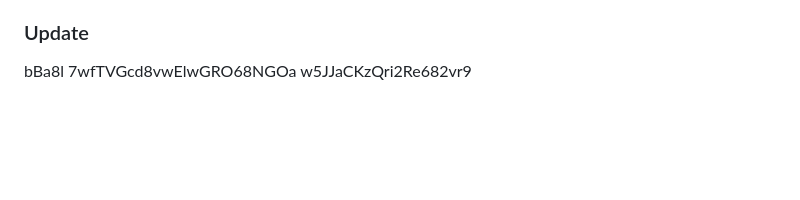
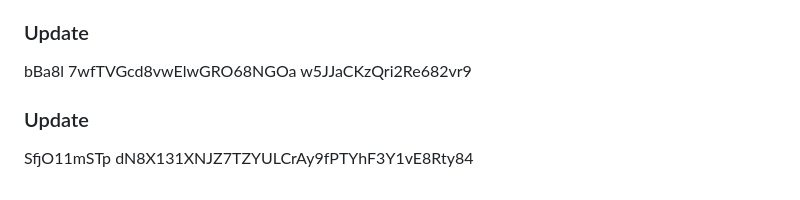
Before and after one commit to nuk3sk4te/docker-exercices, a Markdown page: first-python/README.md, the part around the change. GitHub-like rendering; blank space fills up the shorter version.

```diff
--- a/first-python/README.md
+++ b/first-python/README.md
@@ -951,3 +951,5 @@ beJasBouPgaejoyC5e5IteBSBeHyZkiv Z4nj0ln1BiOmJfSgy
 vcJpMmyir8qfUSXhqYuLWVxRkvrNVf5oSNCfse7sKerOkT6FZG
 ### Update
 bBa8l 7wfTVGcd8vwElwGRO68NGOa w5JJaCKzQri2Re682vr9
+### Update
+SfjO11mSTp dN8X131XNJZ7TZYULCrAy9fPTYhF3Y1vE8Rty84
```
